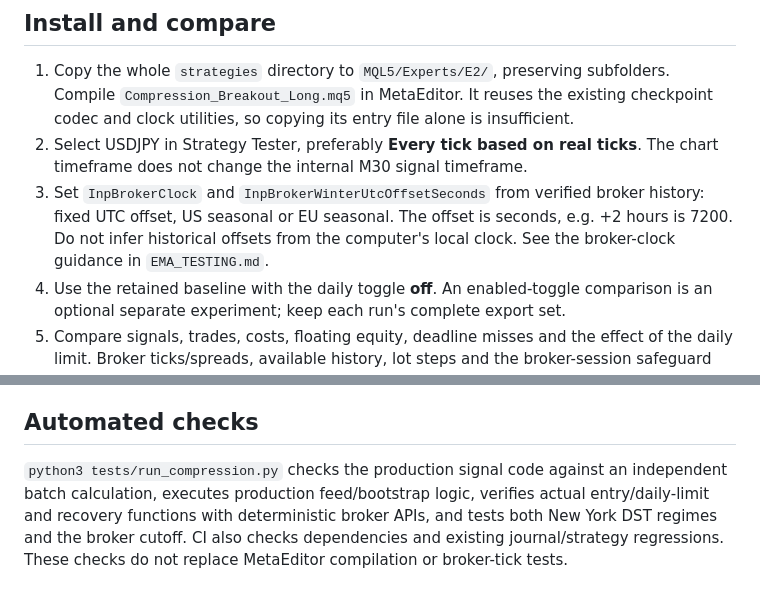
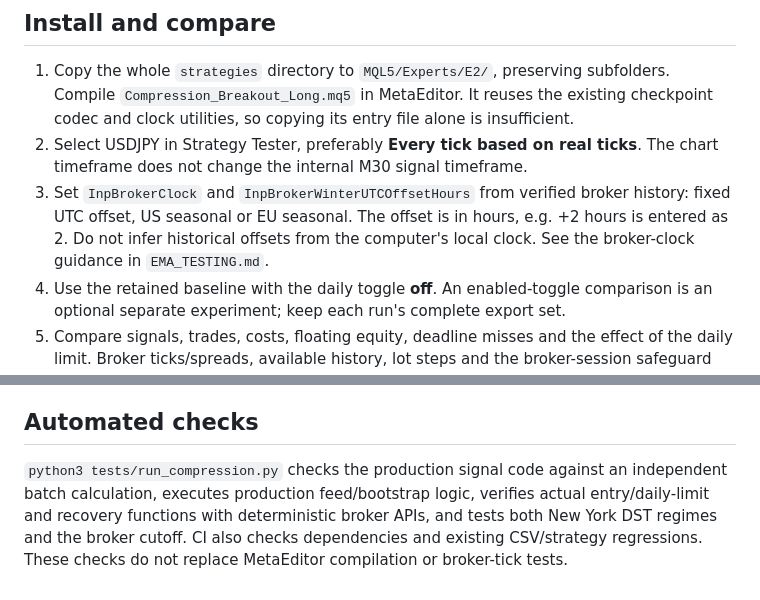
Before and after one commit to singhsukhjeetunity/E2, a Markdown page: docs/COMPRESSION_TESTING.md, 2 parts joined by grey strips. Rendered like a GitHub page.

Commit message:
Refresh tester instructions for hour-offset inputs and CSV-only analysis

```diff
--- a/docs/COMPRESSION_TESTING.md
+++ b/docs/COMPRESSION_TESTING.md
@@ -41,7 +41,7 @@ With the toggle off, later signals can trade after an exit, but there is still o
 
 1. Copy the whole `strategies` directory to `MQL5/Experts/E2/`, preserving subfolders. Compile `Compression_Breakout_Long.mq5` in MetaEditor. It reuses the existing checkpoint codec and clock utilities, so copying its entry file alone is insufficient.
 2. Select USDJPY in Strategy Tester, preferably **Every tick based on real ticks**. The chart timeframe does not change the internal M30 signal timeframe.
-3. Set `InpBrokerClock` and `InpBrokerWinterUtcOffsetSeconds` from verified broker history: fixed UTC offset, US seasonal or EU seasonal. The offset is seconds, e.g. +2 hours is 7200. Do not infer historical offsets from the computer's local clock. See the broker-clock guidance in `EMA_TESTING.md`.
+3. Set `InpBrokerClock` and `InpBrokerWinterUTCOffsetHours` from verified broker history: fixed UTC offset, US seasonal or EU seasonal. The offset is in hours, e.g. +2 hours is entered as 2. Do not infer historical offsets from the computer's local clock. See the broker-clock guidance in `EMA_TESTING.md`.
 4. Use the retained baseline with the daily toggle **off**. An enabled-toggle comparison is an optional separate experiment; keep each run's complete export set.
 5. Compare signals, trades, costs, floating equity, deadline misses and the effect of the daily limit. Broker ticks/spreads, available history, lot steps and the broker-session safeguard can differ from the candle research model. Do not expect identical P&L simply because the signal formulas match.
 6. Compile and backtest successfully before demo forward testing. MT5 compilation and tick-level parity have not been established by the portable C++ checks.
@@ -61,4 +61,4 @@ All files from one run share a unique prefix. The strategy identifier is `CB_COM
 
 ## Automated checks
 
-`python3 tests/run_compression.py` checks the production signal code against an independent batch calculation, executes production feed/bootstrap logic, verifies actual entry/daily-limit and recovery functions with deterministic broker APIs, and tests both New York DST regimes and the broker cutoff. CI also checks dependencies and existing journal/strategy regressions. These checks do not replace MetaEditor compilation or broker-tick tests.
+`python3 tests/run_compression.py` checks the production signal code against an independent batch calculation, executes production feed/bootstrap logic, verifies actual entry/daily-limit and recovery functions with deterministic broker APIs, and tests both New York DST regimes and the broker cutoff. CI also checks dependencies and existing CSV/strategy regressions. These checks do not replace MetaEditor compilation or broker-tick tests.
```
